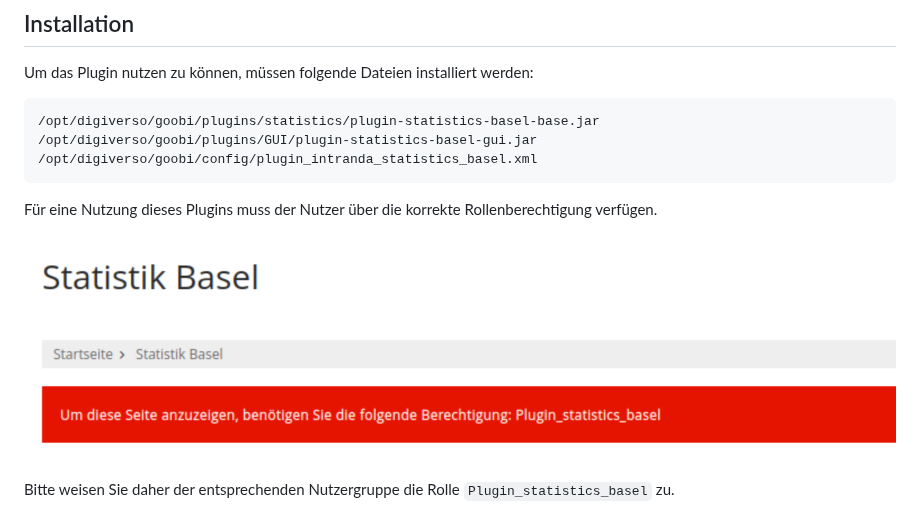
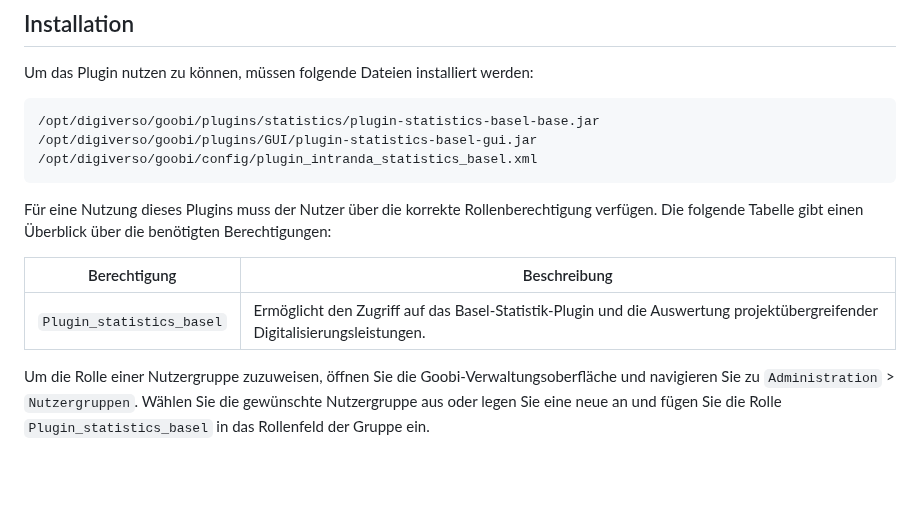
Before and after one commit to intranda/goobi-plugin-statistics-basel, a Markdown page: docs/index_de.md, the part around the change. GitHub-like rendering; pictures changed too: docs/screen1_de.png (deleted); blank space fills up the shorter version.

````diff
--- a/docs/index_de.md
+++ b/docs/index_de.md
@@ -22,12 +22,13 @@ Um das Plugin nutzen zu können, müssen folgende Dateien installiert werden:
 /opt/digiverso/goobi/config/plugin_intranda_statistics_basel.xml
 ```
 
-Für eine Nutzung dieses Plugins muss der Nutzer über die korrekte Rollenberechtigung verfügen.
+Für eine Nutzung dieses Plugins muss der Nutzer über die korrekte Rollenberechtigung verfügen. Die folgende Tabelle gibt einen Überblick über die benötigten Berechtigungen:
 
-<!-- SCREENSHOT 1 (screen1_de.png): Fehlermeldung im Plugin-Bereich, wenn die Rolle fehlt. Zu sehen ist ein roter Hinweiskasten mit dem Text, dass die Berechtigung "Plugin_statistics_basel" fehlt. -->
-![Ohne korrekte Berechtigung ist das Plugin nicht nutzbar](screen1_de.png)
+| Berechtigung | Beschreibung |
+|---|---|
+| `Plugin_statistics_basel` | Ermöglicht den Zugriff auf das Basel-Statistik-Plugin und die Auswertung projektübergreifender Digitalisierungsleistungen. |
 
-Bitte weisen Sie daher der entsprechenden Nutzergruppe die Rolle `Plugin_statistics_basel` zu.
+Um die Rolle einer Nutzergruppe zuzuweisen, öffnen Sie die Goobi-Verwaltungsoberfläche und navigieren Sie zu `Administration` > `Nutzergruppen`. Wählen Sie die gewünschte Nutzergruppe aus oder legen Sie eine neue an und fügen Sie die Rolle `Plugin_statistics_basel` in das Rollenfeld der Gruppe ein.
 
 <!-- SCREENSHOT 2 (screen2_de.png): Goobi-Oberfläche im Bereich Nutzergruppen, in der die Rolle "Plugin_statistics_basel" einer Gruppe zugewiesen ist. Zu sehen ist die Bearbeitungsmaske einer Nutzergruppe mit der eingetragenen Rolle in der Rollenliste. -->
 ![Korrekt zugewiesene Rolle für die Nutzer](screen2_de.png)
````
Also changed, not shown: docs/index_en.md (+5 -3 lines), docs/screen1_en.png (deleted), docs/screen3_en.png.
